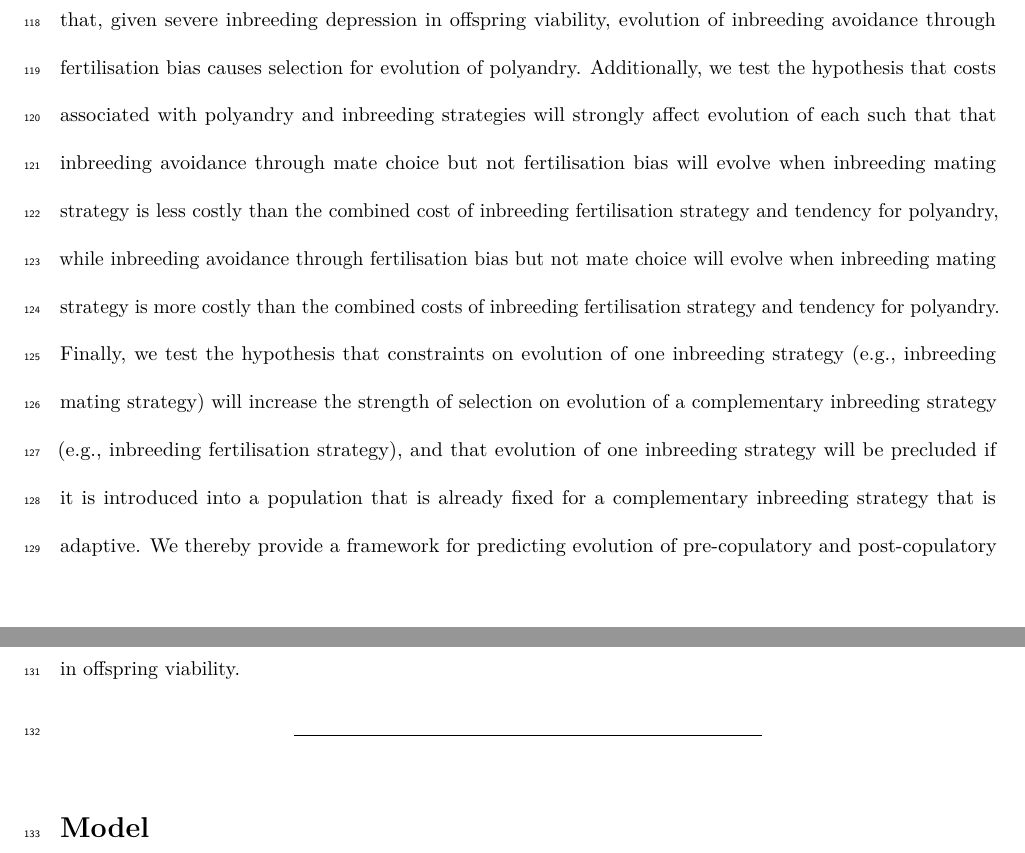
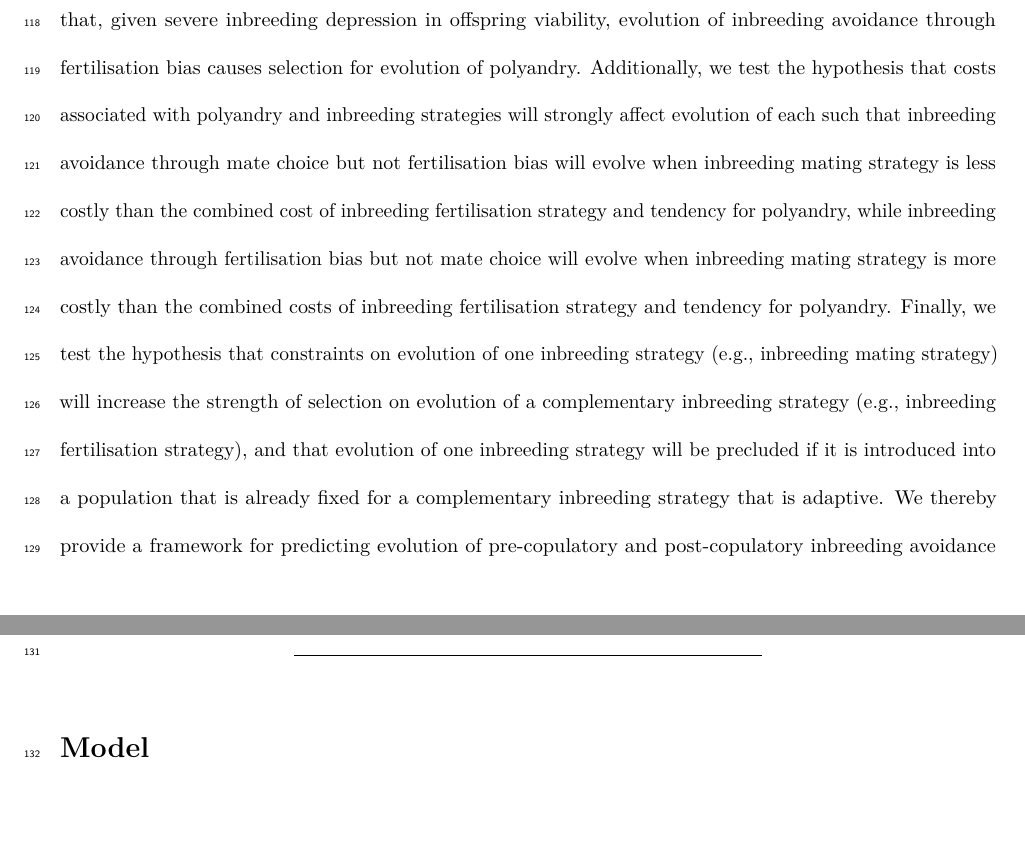
Before and after one commit to bradduthie/pre_post_cop, an R Markdown document (ms_pre_post.Rmd): two parts of pages 5 and 6 of 28, joined at a grey line, cut so that both start at the same text, the shorter picture padded with empty space. Rendered offline with R 4.5, knitr and Pandoc, then LaTeX, with nearby package versions; a font, style sheet, LaTeX package, included part or bibliography that could not be used is replaced or left out.

Commit message:
Make some minor wording tweeks and correct typos

```diff
--- a/ms_pre_post.Rmd
+++ b/ms_pre_post.Rmd
@@ -4,14 +4,14 @@ title: 'Evolution of pre-copulatory and post-copulatory inbreeding behaviour: a
 author: "A. Bradley Duthie et al."
 date: "August 24, 2016"
 output:
-  pdf_document:
-    fig_caption: yes
-  html_document: default
   word_document:
     fig_caption: yes
     pandoc_args:
     - --csl
     - evolution.csl
+  pdf_document:
+    fig_caption: yes
+  html_document: default
 header-includes:
 - \usepackage{natbib}
 - \usepackage{lineno}
@@ -56,7 +56,8 @@ Evolution of inbreeding fertilisation strategy might increase selection for poly
 Evolution of polyandry, inbreeding mating strategy, and inbreeding fertilisation strategy will ultimately be determined by the, potentially interacting, fitness benefits and costs of each phenotype. Given severe inbreeding depression, phenotypes will increase a focal female's fitness if they cause her to avoid breeding with close relatives [@Parker1979; @Parker2006; @Kokko2006; @Duthie2015a]. However, evolution of phenotypes will also be directly affected by negative selection (i.e., costs) associated with the tendency to engage in polyandry, inbreeding mating strategy, and inbreeding fertilisation strategy. For example, females with a tendency to engage in polyandry might pay a cost associated with searching or making themselves available to mates, thereby increasing their own risk of predation [e.g., @Rowe1988; @Ronkainen1994; @Koga1998]. Females that are particularly choosy in mating interactions (e.g., especially reluctant to mate with relatives) might pay a cost of increased risk of mating failure, or harm caused by sexual conflict [@Rowe1994; @Kokko2013]. Females that are choosy after mating has occurred might pay an energetic cost associated with physiological or biochemical mechanisms needed to store sperm and successfully bias fertilisation [e.g., @Gasparini2011; @Tuni2013; @Fitzpatrick2014b]. Overall, to predict evolution of polyandry and inbreeding strategies, it is therefore necessary to model costs associated with polyandry, inbreeding mating strategy, and inbreeding fertilisation strategy.
 
 Selection for inbreeding mating strategy versus inbreeding fertilisation strategy and associated polyandry might also depend evolutionary constraints, or on existing phenotypes in the population. For example, if phenotypes biasing fertilisation to avoid inbreeding are precluded by evolutionary constraints [@Bradshaw1991; @Futuyma2010], then inbreeding avoidance might only be possible before copulation occurs, perhaps strengthening selection for inbreeding mating strategy and weakening selection for polyandry. Alternatively, evolution of female inbreeding mating strategy might be precluded due to severely limited kin recognition or the inability to resist male coercion given sexual conflict [@Arnqvist2005a; @Parker2006; @Penn2010]. In such conditions, females might only be able to express choice through inbreeding fertilisation strategy, perhaps strengthening selection for inbreeding avoidance through polyandry and post-copulatory mechanisms. Selection for inbreeding mating or fertilisation strategy might also be weak or negligible if the strategy is redundant due to the presence of an already established adaptive inbreeding strategy (e.g., if females already successfully avoid inbreeding during mate encounters, then they might be unable to increase their fitness further by biasing fertilisation after mating has occurred). It is therefore necessary to consider evolution of inbreeding mating strategy and inbreeding fertilisation strategy when each evolves in a population where its complementary inbreeding strategy is evolutionarily constrained or already fixed as an adaptation.
-Here we apply a model of female and male reproductive interactions and associated inbreeding depression in offspring viability to quantify evolution of three separate phenotypes including female tendency for polyandry, female pre-copulatory inbreeding strategy (mating strategy), and female post-copulatory inbreeding strategy (fertilisation strategy). We use individual-based modelling and *in silico* experiments to test the hypothesis that, given severe inbreeding depression in offspring viability, evolution of inbreeding avoidance through fertilisation bias causes selection for evolution of polyandry. Additionally, we test the hypothesis that costs associated with polyandry and inbreeding strategies will strongly affect evolution of each such that that inbreeding avoidance through mate choice but not fertilisation bias will evolve when inbreeding mating strategy is less costly than the combined cost of inbreeding fertilisation strategy and tendency for polyandry, while inbreeding avoidance through fertilisation bias but not mate choice will evolve when inbreeding mating strategy is more costly than the combined costs of inbreeding fertilisation strategy and tendency for polyandry. Finally, we test the hypothesis that constraints on evolution of one inbreeding strategy (e.g., inbreeding mating strategy) will increase the strength of selection on evolution of a complementary inbreeding strategy (e.g., inbreeding fertilisation strategy), and that evolution of one inbreeding strategy will be precluded if it is introduced into a population that is already fixed for a complementary inbreeding strategy that is adaptive. We thereby provide a framework for predicting evolution of pre-copulatory and post-copulatory inbreeding avoidance across reproductive systems with different relative costs and strong inbreeding depression in offspring viability.
+
+Here we apply a model of female and male reproductive interactions and associated inbreeding depression in offspring viability to quantify evolution of three separate phenotypes including female tendency for polyandry, female pre-copulatory inbreeding strategy (mating strategy), and female post-copulatory inbreeding strategy (fertilisation strategy). We use individual-based modelling and *in silico* experiments to test the hypothesis that, given severe inbreeding depression in offspring viability, evolution of inbreeding avoidance through fertilisation bias causes selection for evolution of polyandry. Additionally, we test the hypothesis that costs associated with polyandry and inbreeding strategies will strongly affect evolution of each such that inbreeding avoidance through mate choice but not fertilisation bias will evolve when inbreeding mating strategy is less costly than the combined cost of inbreeding fertilisation strategy and tendency for polyandry, while inbreeding avoidance through fertilisation bias but not mate choice will evolve when inbreeding mating strategy is more costly than the combined costs of inbreeding fertilisation strategy and tendency for polyandry. Finally, we test the hypothesis that constraints on evolution of one inbreeding strategy (e.g., inbreeding mating strategy) will increase the strength of selection on evolution of a complementary inbreeding strategy (e.g., inbreeding fertilisation strategy), and that evolution of one inbreeding strategy will be precluded if it is introduced into a population that is already fixed for a complementary inbreeding strategy that is adaptive. We thereby provide a framework for predicting evolution of pre-copulatory and post-copulatory inbreeding avoidance across reproductive systems with different relative costs and strong inbreeding depression in offspring viability.
 
 
 ******************************
```
